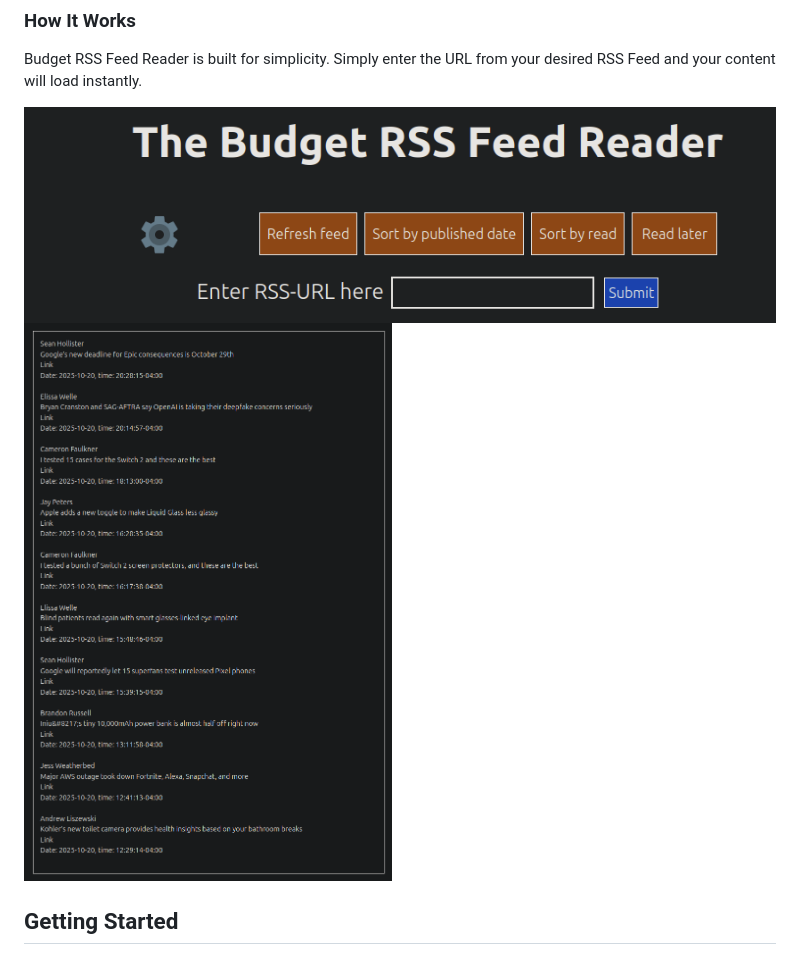
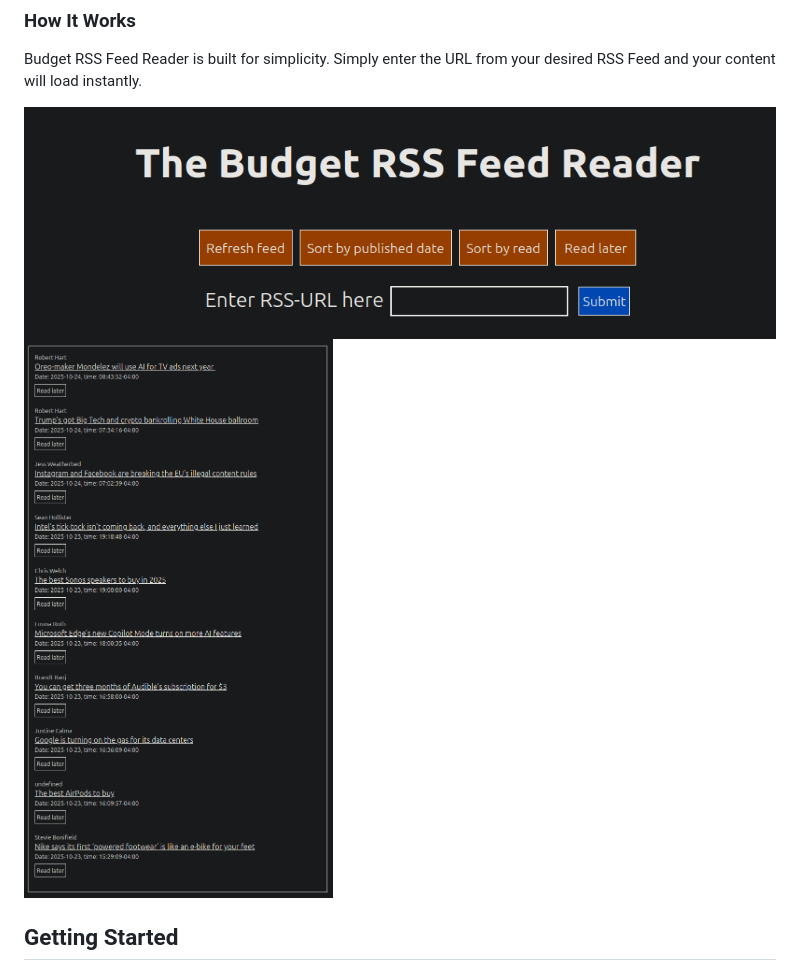
Before and after one commit to lambergmiki/Budget-RSS-Feed-Reader, a Markdown page: README.md, the part around the change. Drawn GitHub-style; pictures changed too: images/how-to-1.png (added), images/how-to-2.png (added), images/how-to1.png (deleted).

Commit message:
update README screenshots

```diff
--- a/README.md
+++ b/README.md
@@ -55,8 +55,8 @@ This project was built with the following tech stack.
 
 Budget RSS Feed Reader is built for simplicity. Simply enter the URL from your desired RSS Feed and your content will load instantly.
 
-![Menu of Budget RSS Feed Reader](./images/how-to1.png)
-![Content box of Budget RSS Feed Reader](./images/how-to2.png)
+![Menu of Budget RSS Feed Reader](./images/how-to-1.png)
+![Content box of Budget RSS Feed Reader](./images/how-to-2.png)
 
 ## Getting Started
 
```
